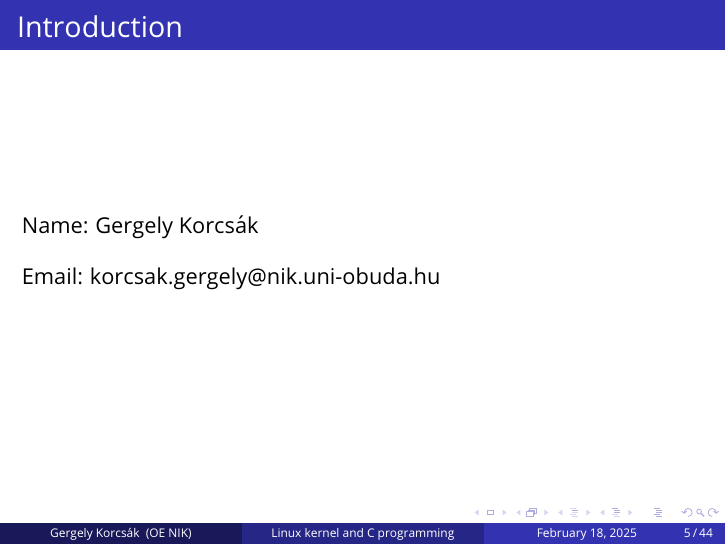
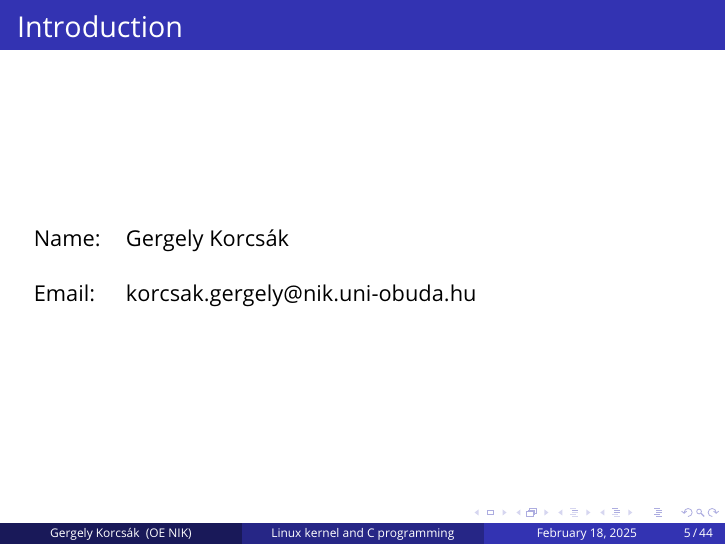
Before and after one commit to Asapgiri/linux-kernel-c, LaTeX slides (Linux kernel and C programming presentation.tex): page 5 of 44. The pictures show the PDF file out/Linux kernel and C programming presentation.pdf that the author committed with the source.

Commit message:
Add intro table
Signed-off-by: Asapgiri <korcsak.gergely@gmail.com>

```diff
--- a/Linux kernel and C programming presentation.tex
+++ b/Linux kernel and C programming presentation.tex
@@ -211,11 +211,13 @@ basicstyle=\ttfamily
 \begin{frame}
 	\frametitle{Introduction}
 
-    Name:  Gergely Korcsák
-
-	\bigskip % Vertical whitespace
-
-    Email: korcsak.gergely@nik.uni-obuda.hu
+    \begin{table}[h]
+        \begin{tabular}{p{.1\textwidth}p{.9\textwidth}}
+            Name:   & Gergely Korcsák \\
+            \\
+            Email:  & korcsak.gergely@nik.uni-obuda.hu \\
+        \end{tabular}
+    \end{table}
 
 \end{frame}
 
```
Also changed, not shown: out/Linux kernel and C programming presentation.pdf.
